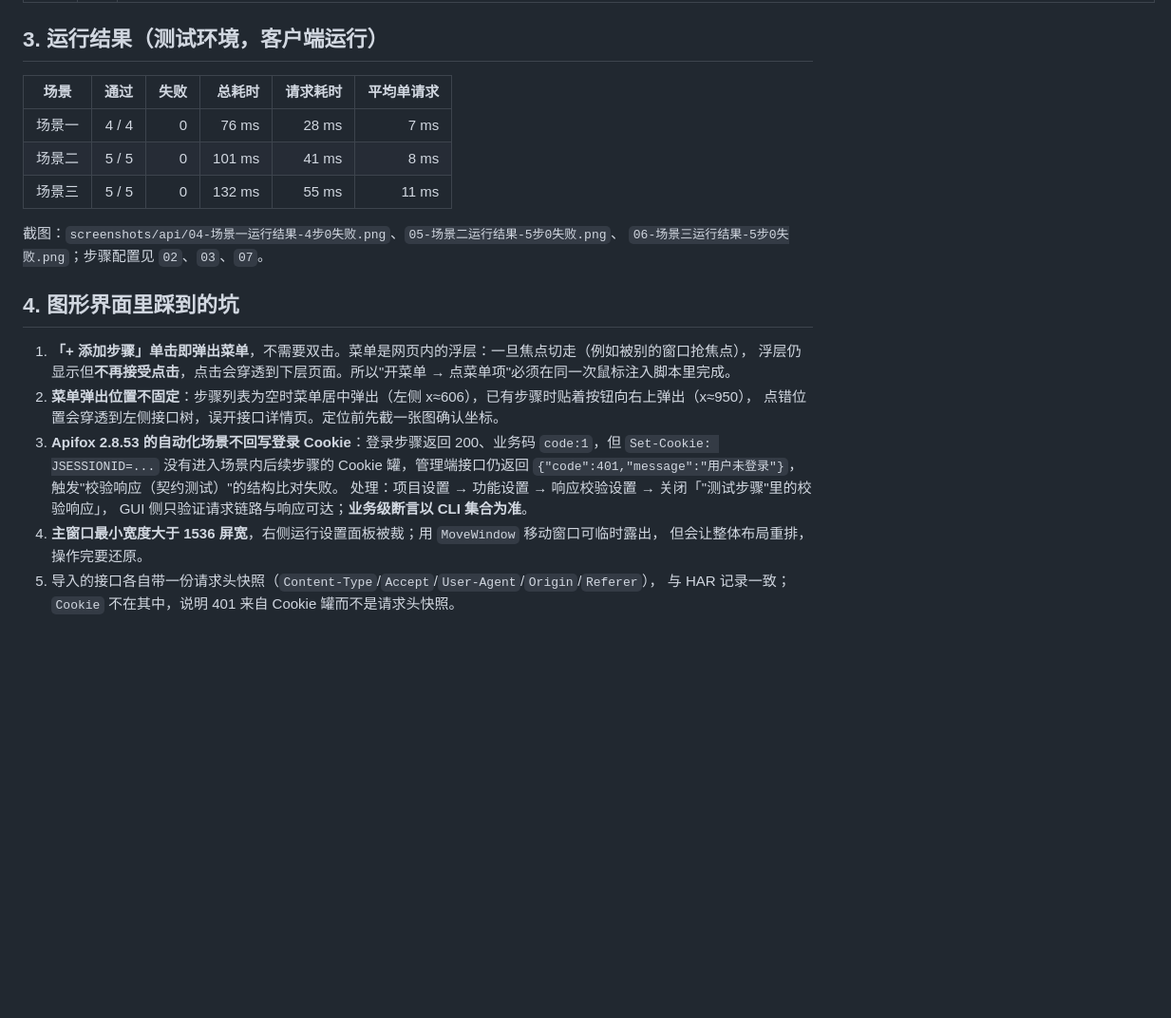
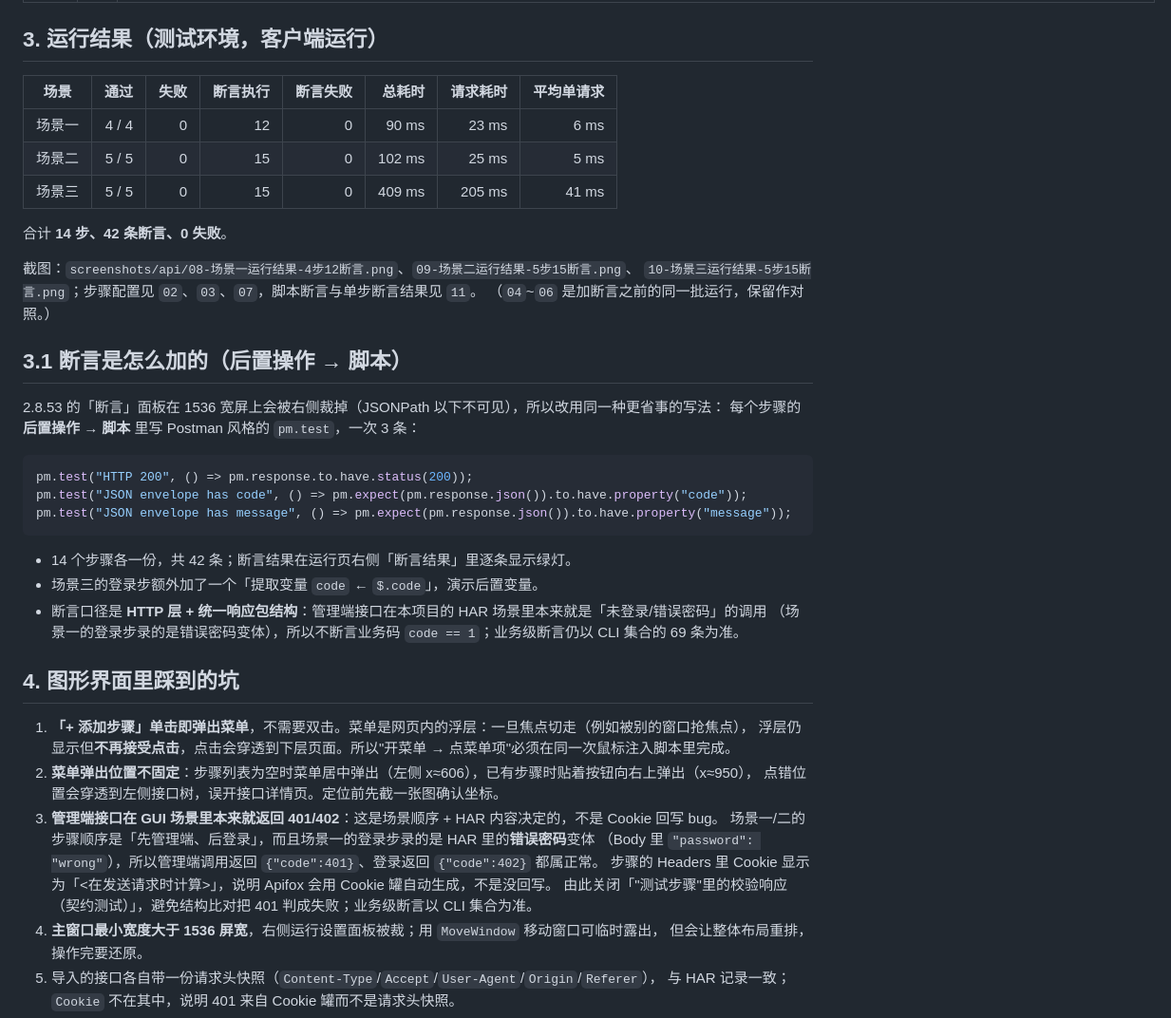
Before and after one commit to 245300/xzs-system-test-21, a Markdown page: doc/Apifox图形界面重做说明.md, the part around one of its changes. Shown at 95% size. Rendered like a GitHub page; blank space fills up the shorter version.

Commit message:
feat(api): Apifox GUI 每个步骤补脚本断言（14 步 42 条 pm.test），三场景重跑全绿
- 后置操作 → 脚本：HTTP 200 / JSON envelope has code / has message，14 步各 3 条
- 场景三重跑 5/5 步、断言 15 条 0 失败（409ms）；场景一 4/4、12 条（90ms）；场景二 5/5、15 条（102ms）
- 新证据截图 doc/screenshots/api/08~11
- 纠正「2.8.53 不回写 Cookie」的误判：实际是 HAR 场景顺序 + 场景一登录步为错误密码变体
- 报告 4.2/4.6 与 Apifox 说明同步更新

````diff
--- a/doc/Apifox图形界面重做说明.md
+++ b/doc/Apifox图形界面重做说明.md
@@ -36,14 +36,33 @@
 
 ## 3. 运行结果（测试环境，客户端运行）
 
-| 场景 | 通过 | 失败 | 总耗时 | 请求耗时 | 平均单请求 |
-|---|---:|---:|---:|---:|---:|
-| 场景一 | 4 / 4 | 0 | 76 ms | 28 ms | 7 ms |
-| 场景二 | 5 / 5 | 0 | 101 ms | 41 ms | 8 ms |
-| 场景三 | 5 / 5 | 0 | 132 ms | 55 ms | 11 ms |
+| 场景 | 通过 | 失败 | 断言执行 | 断言失败 | 总耗时 | 请求耗时 | 平均单请求 |
+|---|---:|---:|---:|---:|---:|---:|---:|
+| 场景一 | 4 / 4 | 0 | 12 | 0 | 90 ms | 23 ms | 6 ms |
+| 场景二 | 5 / 5 | 0 | 15 | 0 | 102 ms | 25 ms | 5 ms |
+| 场景三 | 5 / 5 | 0 | 15 | 0 | 409 ms | 205 ms | 41 ms |
 
-截图：`screenshots/api/04-场景一运行结果-4步0失败.png`、`05-场景二运行结果-5步0失败.png`、
-`06-场景三运行结果-5步0失败.png`；步骤配置见 `02`、`03`、`07`。
+合计 **14 步、42 条断言、0 失败**。
+
+截图：`screenshots/api/08-场景一运行结果-4步12断言.png`、`09-场景二运行结果-5步15断言.png`、
+`10-场景三运行结果-5步15断言.png`；步骤配置见 `02`、`03`、`07`，脚本断言与单步断言结果见 `11`。
+（`04`~`06` 是加断言之前的同一批运行，保留作对照。）
+
+## 3.1 断言是怎么加的（后置操作 → 脚本）
+
+2.8.53 的「断言」面板在 1536 宽屏上会被右侧裁掉（JSONPath 以下不可见），所以改用同一种更省事的写法：
+每个步骤的 **后置操作 → 脚本** 里写 Postman 风格的 `pm.test`，一次 3 条：
+
+```javascript
+pm.test("HTTP 200", () => pm.response.to.have.status(200));
+pm.test("JSON envelope has code", () => pm.expect(pm.response.json()).to.have.property("code"));
+pm.test("JSON envelope has message", () => pm.expect(pm.response.json()).to.have.property("message"));
+```
+
+- 14 个步骤各一份，共 42 条；断言结果在运行页右侧「断言结果」里逐条显示绿灯。
+- 场景三的登录步额外加了一个「提取变量 `code` ← `$.code`」，演示后置变量。
+- 断言口径是 **HTTP 层 + 统一响应包结构**：管理端接口在本项目的 HAR 场景里本来就是「未登录/错误密码」的调用
+  （场景一的登录步录的是错误密码变体），所以不断言业务码 `code == 1`；业务级断言仍以 CLI 集合的 69 条为准。
 
 ## 4. 图形界面里踩到的坑
 
@@ -51,11 +70,11 @@
    浮层仍显示但**不再接受点击**，点击会穿透到下层页面。所以"开菜单 → 点菜单项"必须在同一次鼠标注入脚本里完成。
 2. **菜单弹出位置不固定**：步骤列表为空时菜单居中弹出（左侧 x≈606），已有步骤时贴着按钮向右上弹出（x≈950），
    点错位置会穿透到左侧接口树，误开接口详情页。定位前先截一张图确认坐标。
-3. **Apifox 2.8.53 的自动化场景不回写登录 Cookie**：登录步骤返回 200、业务码 `code:1`，但
-   `Set-Cookie: JSESSIONID=...` 没有进入场景内后续步骤的 Cookie 罐，管理端接口仍返回
-   `{"code":401,"message":"用户未登录"}`，触发"校验响应（契约测试）"的结构比对失败。
-   处理：项目设置 → 功能设置 → 响应校验设置 → 关闭「"测试步骤"里的校验响应」，
-   GUI 侧只验证请求链路与响应可达；**业务级断言以 CLI 集合为准**。
+3. **管理端接口在 GUI 场景里本来就返回 401/402**：这是场景顺序 + HAR 内容决定的，不是 Cookie 回写 bug。
+   场景一/二的步骤顺序是「先管理端、后登录」，而且场景一的登录步录的是 HAR 里的**错误密码**变体
+   （Body 里 `"password": "wrong"`），所以管理端调用返回 `{"code":401}`、登录返回 `{"code":402}` 都属正常。
+   步骤的 Headers 里 Cookie 显示为「<在发送请求时计算>」，说明 Apifox 会用 Cookie 罐自动生成，不是没回写。
+   由此关闭「"测试步骤"里的校验响应（契约测试）」，避免结构比对把 401 判成失败；业务级断言以 CLI 集合为准。
 4. **主窗口最小宽度大于 1536 屏宽**，右侧运行设置面板被裁；用 `MoveWindow` 移动窗口可临时露出，
    但会让整体布局重排，操作完要还原。
 5. 导入的接口各自带一份请求头快照（`Content-Type`/`Accept`/`User-Agent`/`Origin`/`Referer`），
````
Also changed, not shown: other parts of doc/Apifox图形界面重做说明.md (+7 -3 lines), doc/学之思系统综合测试报告.md (+10 -1 lines), doc/screenshots/api/08-场景一运行结果-4步12断言.png (added), doc/screenshots/api/09-场景二运行结果-5步15断言.png (added), doc/screenshots/api/10-场景三运行结果-5步15断言.png (added), doc/screenshots/api/11-脚本断言与断言结果.png (added), 1 other file.
